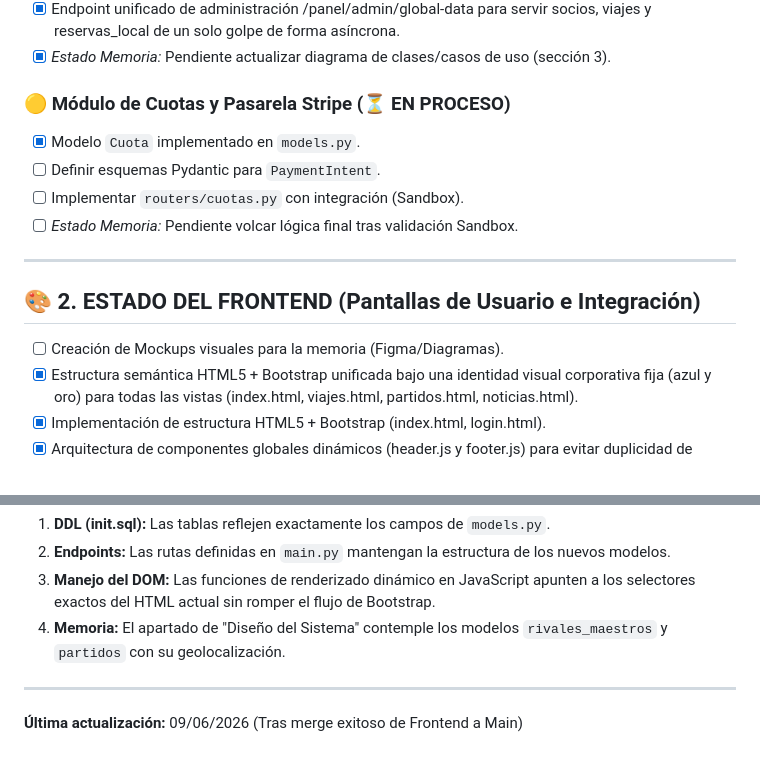
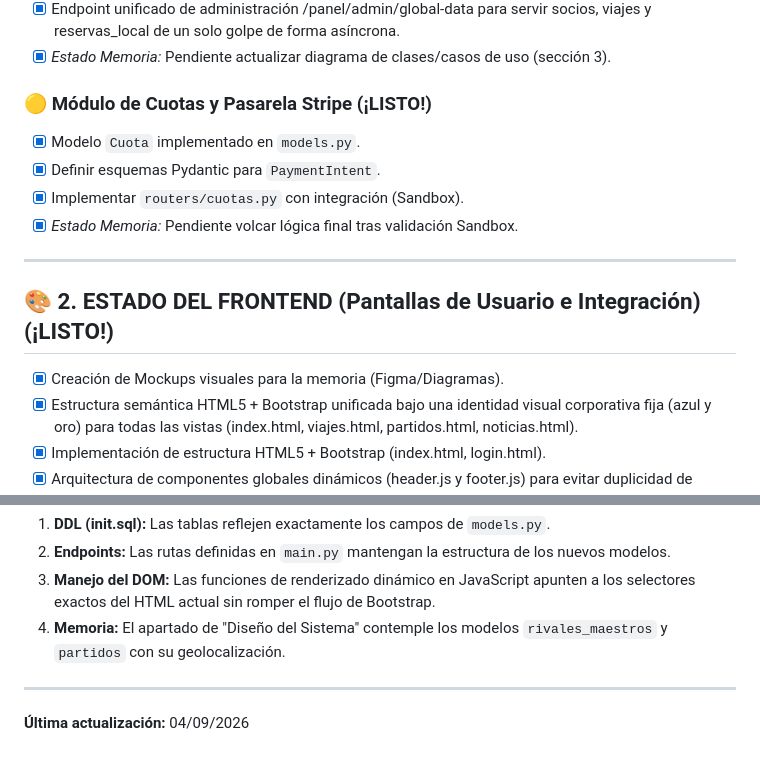
Before and after one commit to rhernandezmy/proyecto-pena-zaragocista, a Markdown page: README.md, 2 parts joined by grey strips. GitHub-like rendering.

Commit message:
Terminar Readme.md

```diff
--- a/README.md
+++ b/README.md
@@ -40,17 +40,17 @@ Este archivo actúa como el mapa de ruta definitivo del proyecto para asegurar l
 - [x] Endpoint unificado de administración /panel/admin/global-data para servir socios, viajes y reservas_local de un solo golpe de forma asíncrona.
 - [x] *Estado Memoria:* Pendiente actualizar diagrama de clases/casos de uso (sección 3).
 
-### 🟡 Módulo de Cuotas y Pasarela Stripe (⏳ EN PROCESO)
+### 🟡 Módulo de Cuotas y Pasarela Stripe  (¡LISTO!)
 - [x] Modelo `Cuota` implementado en `models.py`.
-- [ ] Definir esquemas Pydantic para `PaymentIntent`.
-- [ ] Implementar `routers/cuotas.py` con integración (Sandbox).
-- [ ] *Estado Memoria:* Pendiente volcar lógica final tras validación Sandbox.
+- [x] Definir esquemas Pydantic para `PaymentIntent`.
+- [x] Implementar `routers/cuotas.py` con integración (Sandbox).
+- [x] *Estado Memoria:* Pendiente volcar lógica final tras validación Sandbox.
 
 ---
 
-## 🎨 2. ESTADO DEL FRONTEND (Pantallas de Usuario e Integración)
+## 🎨 2. ESTADO DEL FRONTEND (Pantallas de Usuario e Integración)  (¡LISTO!)
 
-- [ ] Creación de Mockups visuales para la memoria (Figma/Diagramas).
+- [x] Creación de Mockups visuales para la memoria (Figma/Diagramas).
 - [x] Estructura semántica HTML5 + Bootstrap unificada bajo una identidad visual corporativa fija (azul y oro) para todas las vistas (index.html, viajes.html, partidos.html, noticias.html).
 - [x] Implementación de estructura HTML5 + Bootstrap (index.html, login.html).
 - [x] Arquitectura de componentes globales dinámicos (header.js y footer.js) para evitar duplicidad de código.
@@ -77,4 +77,4 @@ Cada vez que el código sufra una modificación, se debe verificar que:
 4. **Memoria:** El apartado de "Diseño del Sistema" contemple los modelos `rivales_maestros` y `partidos` con su geolocalización.
 
 ---
-**Última actualización:** 09/06/2026 (Tras merge exitoso de Frontend a Main)
+**Última actualización:** 04/09/2026
```
